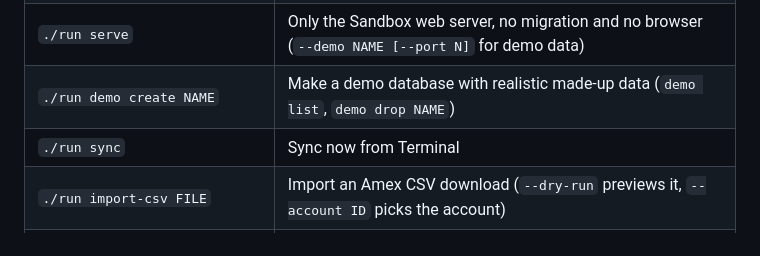
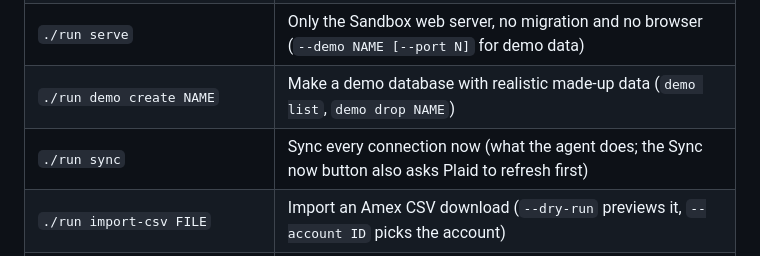
Before and after one commit to andrearaujokerry/budgetapp, a Markdown page: README.md, the part around the change. GitHub-like rendering.

```diff
--- a/README.md
+++ b/README.md
@@ -92,7 +92,7 @@ Run them from this folder. `./run <command> --help` explains each one.
 | `./run setup --env production --access-token` | Re-enter a saved production access token (for example from your password manager) |
 | `./run serve` | Only the Sandbox web server, no migration and no browser (`--demo NAME [--port N]` for demo data) |
 | `./run demo create NAME` | Make a demo database with realistic made-up data (`demo list`, `demo drop NAME`) |
-| `./run sync` | Sync now from Terminal |
+| `./run sync` | Sync every connection now (what the agent does; the Sync now button also asks Plaid to refresh first) |
 | `./run import-csv FILE` | Import an Amex CSV download (`--dry-run` previews it, `--account ID` picks the account) |
 | `./run recategorize` | Re-apply rules and category mappings to past transactions (`--since`, `--only-uncategorized`, `--dry-run`) |
 | `./run backup` | Back up the database now (add `--env production` for your real data) |
```
Also changed, not shown: docs/going-live.md (+3 -3 lines), docs/maintenance.md (+3 -2 lines).
